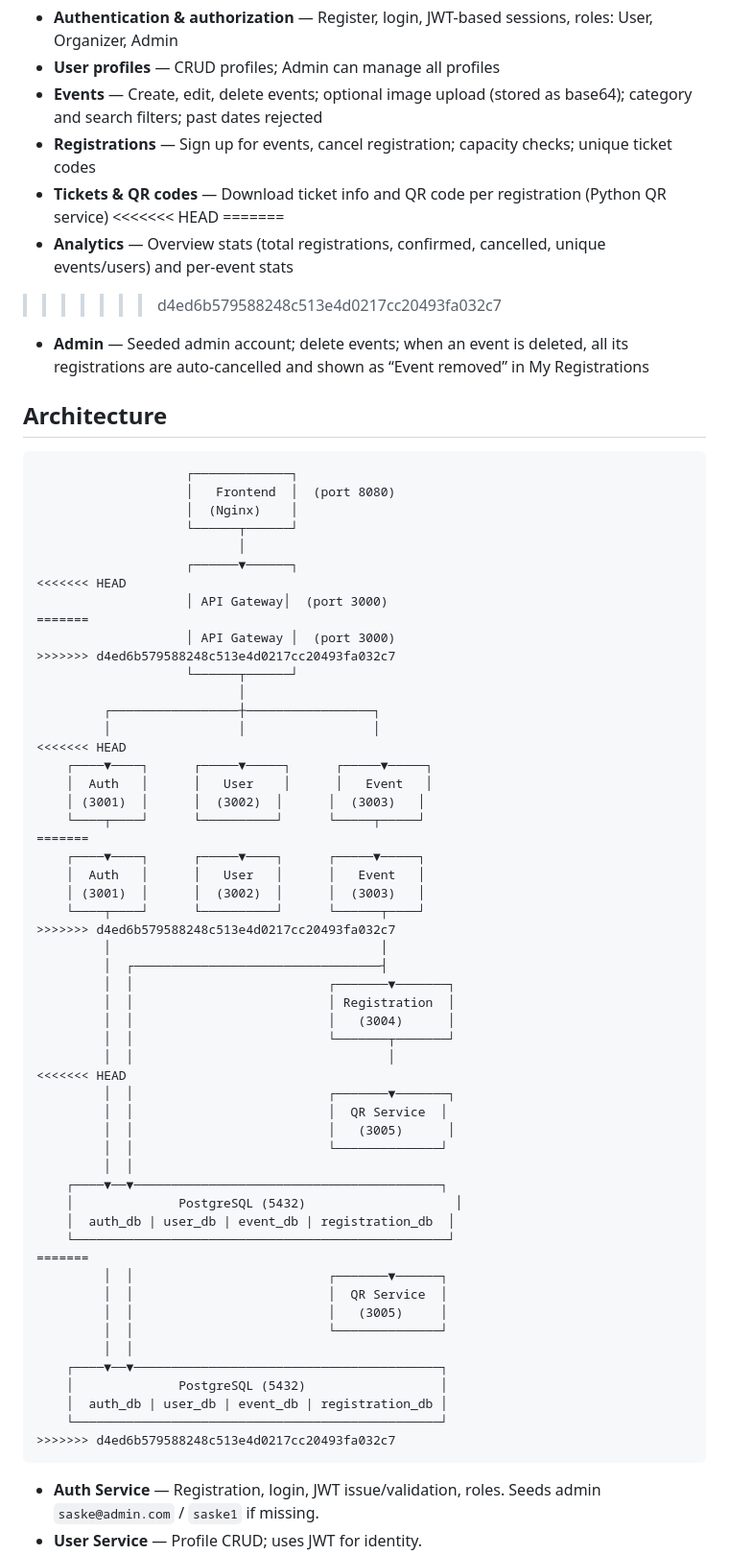
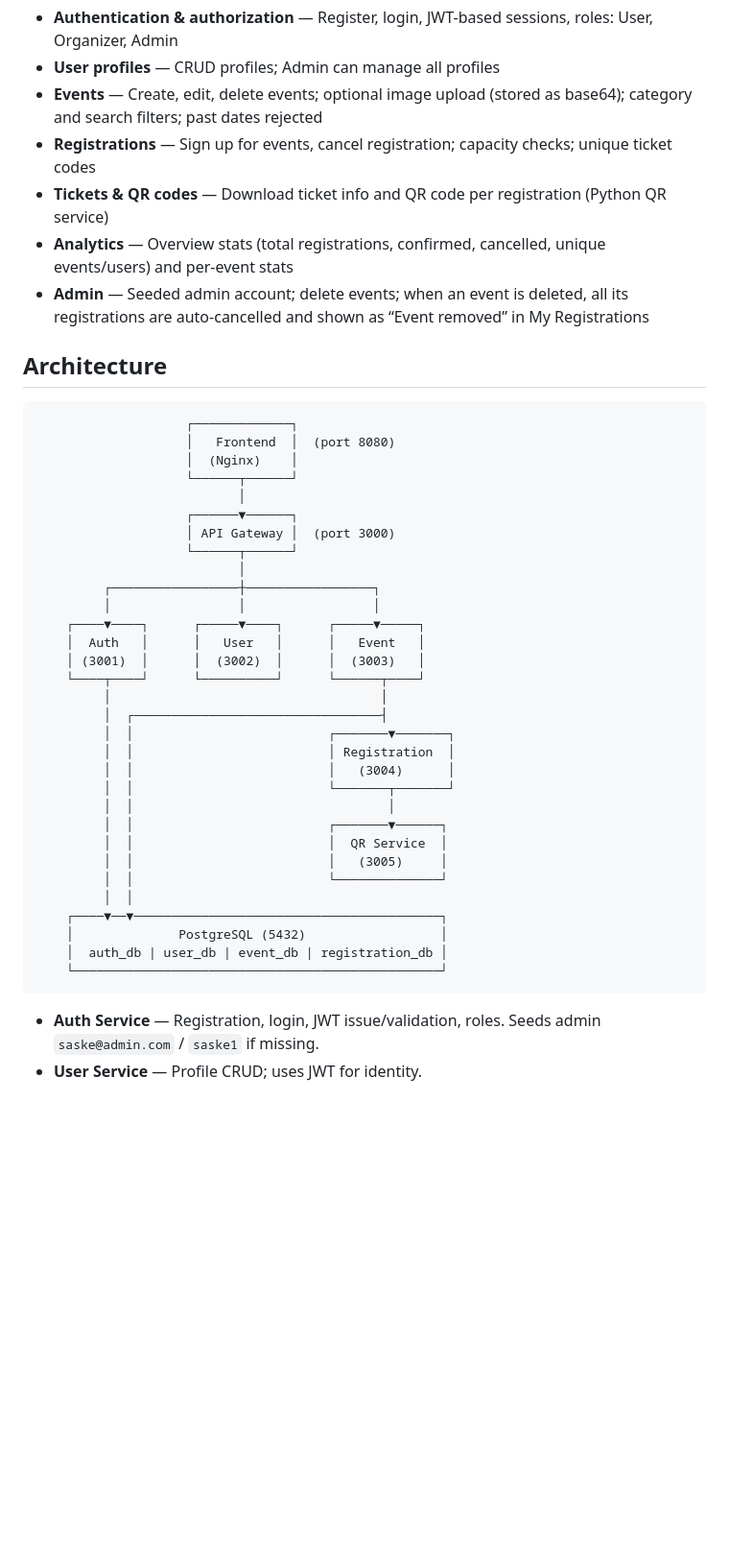
Before and after one commit to stefansevic/event-management-rust, a Markdown page: README.md, the part around one of its changes. Shown at 96% size. Rendered like a GitHub page; blank space fills up the shorter version.

````diff
--- a/README.md
+++ b/README.md
@@ -9,10 +9,7 @@ A microservices-based web application for managing events (conferences, workshop
 - **Events** — Create, edit, delete events; optional image upload (stored as base64); category and search filters; past dates rejected
 - **Registrations** — Sign up for events, cancel registration; capacity checks; unique ticket codes
 - **Tickets & QR codes** — Download ticket info and QR code per registration (Python QR service)
-<<<<<<< HEAD
-=======
 - **Analytics** — Overview stats (total registrations, confirmed, cancelled, unique events/users) and per-event stats
->>>>>>> d4ed6b579588248c513e4d0217cc20493fa032c7
 - **Admin** — Seeded admin account; delete events; when an event is deleted, all its registrations are auto-cancelled and shown as “Event removed” in My Registrations
 
 ## Architecture
@@ -24,26 +21,15 @@ A microservices-based web application for managing events (conferences, workshop
                     └──────┬──────┘
                            │
                     ┌──────▼──────┐
-<<<<<<< HEAD
-                    │ API Gateway│  (port 3000)
-=======
                     │ API Gateway │  (port 3000)
->>>>>>> d4ed6b579588248c513e4d0217cc20493fa032c7
                     └──────┬──────┘
                            │
          ┌─────────────────┼─────────────────┐
          │                 │                 │
-<<<<<<< HEAD
-    ┌────▼────┐      ┌─────▼─────┐      ┌─────▼─────┐
-    │  Auth   │      │   User    │      │   Event   │
-    │ (3001)  │      │  (3002)  │      │  (3003)   │
-    └────┬────┘      └──────────┘      └─────┬─────┘
-=======
     ┌────▼────┐      ┌─────▼────┐      ┌─────▼─────┐
     │  Auth   │      │   User   │      │   Event   │
     │ (3001)  │      │  (3002)  │      │  (3003)   │
     └────┬────┘      └──────────┘      └──────┬────┘
->>>>>>> d4ed6b579588248c513e4d0217cc20493fa032c7
          │                                    │
          │  ┌─────────────────────────────────┤
          │  │                          ┌───────▼───────┐
@@ -51,17 +37,6 @@ A microservices-based web application for managing events (conferences, workshop
          │  │                          │   (3004)      │
          │  │                          └───────┬───────┘
          │  │                                  │
-<<<<<<< HEAD
-         │  │                          ┌───────▼───────┐
-         │  │                          │  QR Service  │
-         │  │                          │   (3005)      │
-         │  │                          └──────────────┘
-         │  │
-    ┌────▼──▼─────────────────────────────────────────┐
-    │              PostgreSQL (5432)                    │
-    │  auth_db | user_db | event_db | registration_db  │
-    └──────────────────────────────────────────────────┘
-=======
          │  │                          ┌───────▼──────┐
          │  │                          │  QR Service  │
          │  │                          │   (3005)     │
@@ -71,7 +46,6 @@ A microservices-based web application for managing events (conferences, workshop
     │              PostgreSQL (5432)                  │
     │  auth_db | user_db | event_db | registration_db │
     └─────────────────────────────────────────────────┘
->>>>>>> d4ed6b579588248c513e4d0217cc20493fa032c7
 ```
 
 - **Auth Service** — Registration, login, JWT issue/validation, roles. Seeds admin `saske@admin.com` / `saske1` if missing.
````
Also changed, not shown: other parts of README.md (+15 -37 lines).
